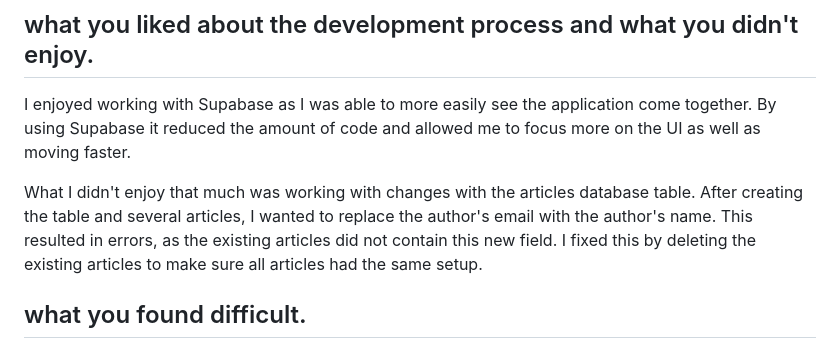
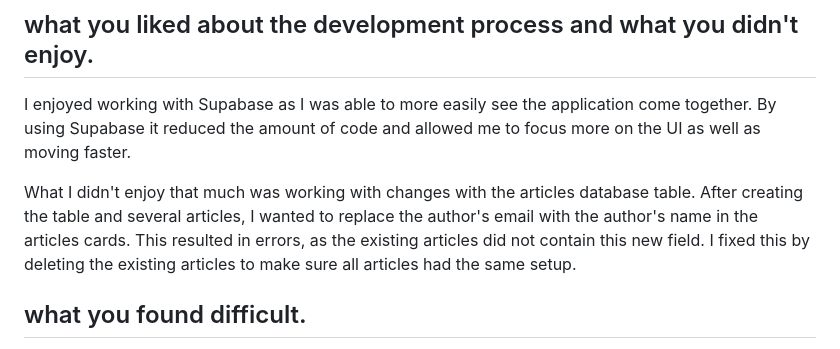
Before and after one commit to martir2109/development-platforms-ca, a Markdown page: README.md, the part around the change. GitHub-like rendering.

Commit message:
Update in motivation section

```diff
--- a/README.md
+++ b/README.md
@@ -38,7 +38,7 @@ I chose option 2 because I found Express.js challenging and felt overwhelmed by
 
 I enjoyed working with Supabase as I was able to more easily see the application come together. By using Supabase it reduced the amount of code and allowed me to focus more on the UI as well as moving faster.
 
-What I didn't enjoy that much was working with changes with the articles database table. After creating the table and several articles, I wanted to replace the author's email with the author's name. This resulted in errors, as the existing articles did not contain this new field. I fixed this by deleting the existing articles to make sure all articles had the same setup.
+What I didn't enjoy that much was working with changes with the articles database table. After creating the table and several articles, I wanted to replace the author's email with the author's name in the articles cards. This resulted in errors, as the existing articles did not contain this new field. I fixed this by deleting the existing articles to make sure all articles had the same setup.
 
 ## what you found difficult.
 
```
